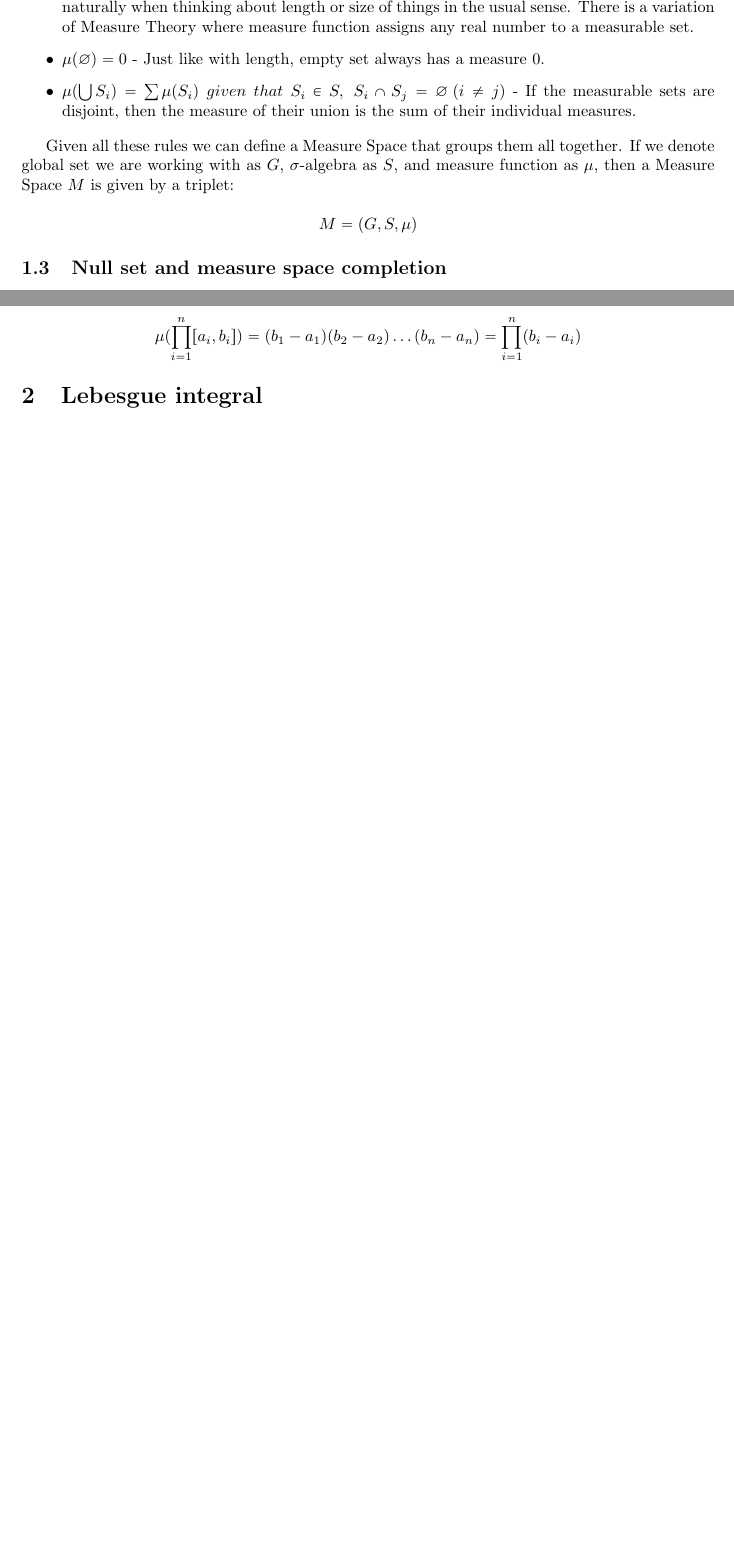
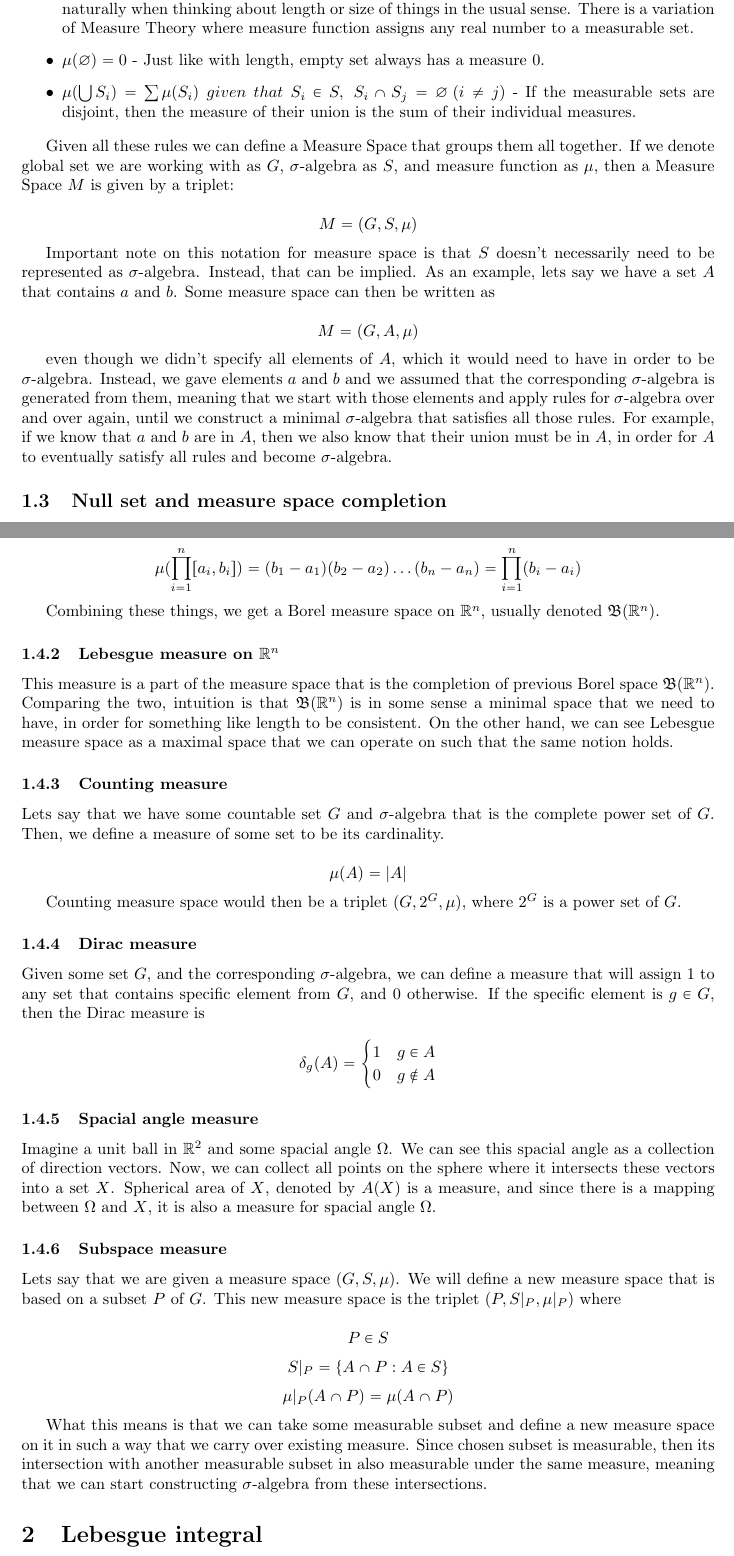
Before and after one commit to stekap000/articles, a LaTeX paper (Lebesgue.tex): two parts of pages 3 and 5 of 6 before the commit and two parts of pages 3 and 6 of 7 after it, joined at a grey line, cut so that both start at the same text, the shorter picture padded with empty space. Compiled offline with pdfLaTeX.

Commit message:
temp save

```diff
--- a/Lebesgue.tex
+++ b/Lebesgue.tex
@@ -100,7 +100,13 @@ Now that we know what it even means for something to be measurable, we can defin
 
 Given all these rules we can define a Measure Space that groups them all together. If we denote global set we are working with as $G$, $\sigma$-algebra as $S$, and measure function as $\mu$, then a Measure Space $M$ is given by a triplet:
 
-\[ M = (G, S, \mu)\]
+\[ M=(G,S,\mu)\]
+
+Important note on this notation for measure space is that $S$ doesn't necessarily need to be represented as $\sigma$-algebra. Instead, that can be implied. As an example, lets say we have a set $A$ that contains $a$ and $b$. Some measure space can then be written as
+
+\[ M=(G,A,\mu) \]
+
+even though we didn't specify all elements of $A$, which it would need to have in order to be $\sigma$-algebra. Instead, we gave elements $a$ and $b$ and we assumed that the corresponding $\sigma$-algebra is generated from them, meaning that we start with those elements and apply rules for $\sigma$-algebra over and over again, until we construct a minimal $\sigma$-algebra that satisfies all those rules. For example, if we know that $a$ and $b$ are in $A$, then we also know that their union must be in $A$, in order for $A$ to eventually satisfy all rules and become $\sigma$-algebra.
 
 \subsection{Null set and measure space completion}
 If we have a measure $\mu$, then a null set $N$, with respect to that measure, is a set with measure 0 ie.
@@ -187,6 +206,38 @@ which is just a standard rectangle area. Using this, we can combine rectangles i
 
 \[ [a_1,b_1]\times[a_2,b_2]\times\dots\times[a_n,b_n] = \prod_{i=1}^{n}[a_i,b_i] \]
 \[ \mu(\prod_{i=1}^{n}[a_i,b_i])=(b_1-a_1)(b_2-a_2)\dots(b_n-a_n)=\prod_{i=1}^{n}(b_i-a_i) \]
+
+Combining these things, we get a Borel measure space on $\mathbb{R}^n$, usually denoted $\mathfrak{B}(\mathbb{R}^n)$.
+
+\subsubsection{Lebesgue measure on $\mathbb{R}^n$}
+This measure is a part of the measure space that is the completion of previous Borel space $\mathfrak{B}(\mathbb{R}^n)$. Comparing the two, intuition is that $\mathfrak{B}(\mathbb{R}^n)$ is in some sense a minimal space that we need to have, in order for something like length to be consistent. On the other hand, we can see Lebesgue measure space as a maximal space that we can operate on such that the same notion holds.
+
+\subsubsection{Counting measure}
+Lets say that we have some countable set $G$ and $\sigma$-algebra that is the complete power set of $G$. Then, we define a measure of some set to be its cardinality.
+
+\[ \mu(A)=|A| \]
+
+Counting measure space would then be a triplet $(G,2^G,\mu)$, where $2^G$ is a power set of $G$.
+
+\subsubsection{Dirac measure}
+Given some set $G$, and the corresponding $\sigma$-algebra, we can define a measure that will assign 1 to any set that contains specific element from $G$, and 0 otherwise. If the specific element is $g \in G$, then the Dirac measure is
+
+\[ \delta_g(A)=\begin{cases}
+    1 & g \in A \\
+    0 & g \notin A
+\end{cases} \]
+
+\subsubsection{Spacial angle measure}
+Imagine a unit ball in $\mathbb{R}^2$ and some spacial angle $\Omega$. We can see this spacial angle as a collection of direction vectors. Now, we can collect all points on the sphere where it intersects these vectors into a set $X$. Spherical area of $X$, denoted by $A(X)$ is a measure, and since there is a mapping between $\Omega$ and $X$, it is also a measure for spacial angle $\Omega$.
+
+\subsubsection{Subspace measure}
+Lets say that we are given a measure space $(G,S,\mu)$. We will define a new measure space that is based on a subset $P$ of $G$. This new measure space is the triplet $(P,S|_P,\mu|_P)$ where
+
+\[P \in S \]
+\[ S|_P=\{A \cap P: A \in S\} \]
+\[ \mu|_P(A \cap P)=\mu(A \cap P) \]
+
+What this means is that we can take some measurable subset and define a new measure space on it in such a way that we carry over existing measure. Since chosen subset is measurable, then its intersection with another measurable subset in also measurable under the same measure, meaning that we can start constructing $\sigma$-algebra from these intersections.
 
 \section{Lebesgue integral}
 Lebesgue integration is one of the main notions that will be introduced because it is required for integration of more exotic functions and it also offers a nice conceptual framework for defining things like radiance in a more measure theoretic way.
```
Also changed, not shown: Lebesgue.pdf, Lebesgue.tex (27 more changed lines).
